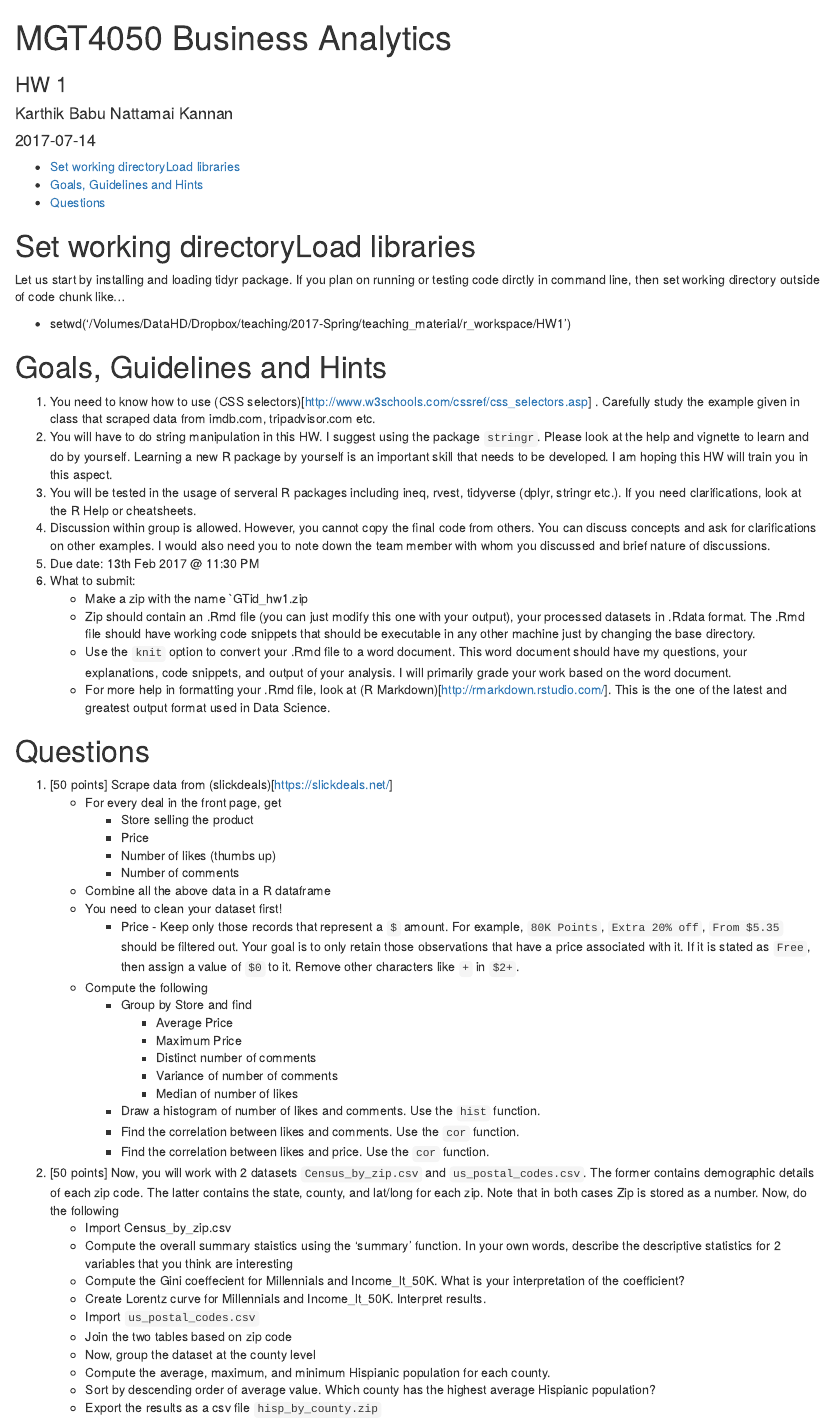
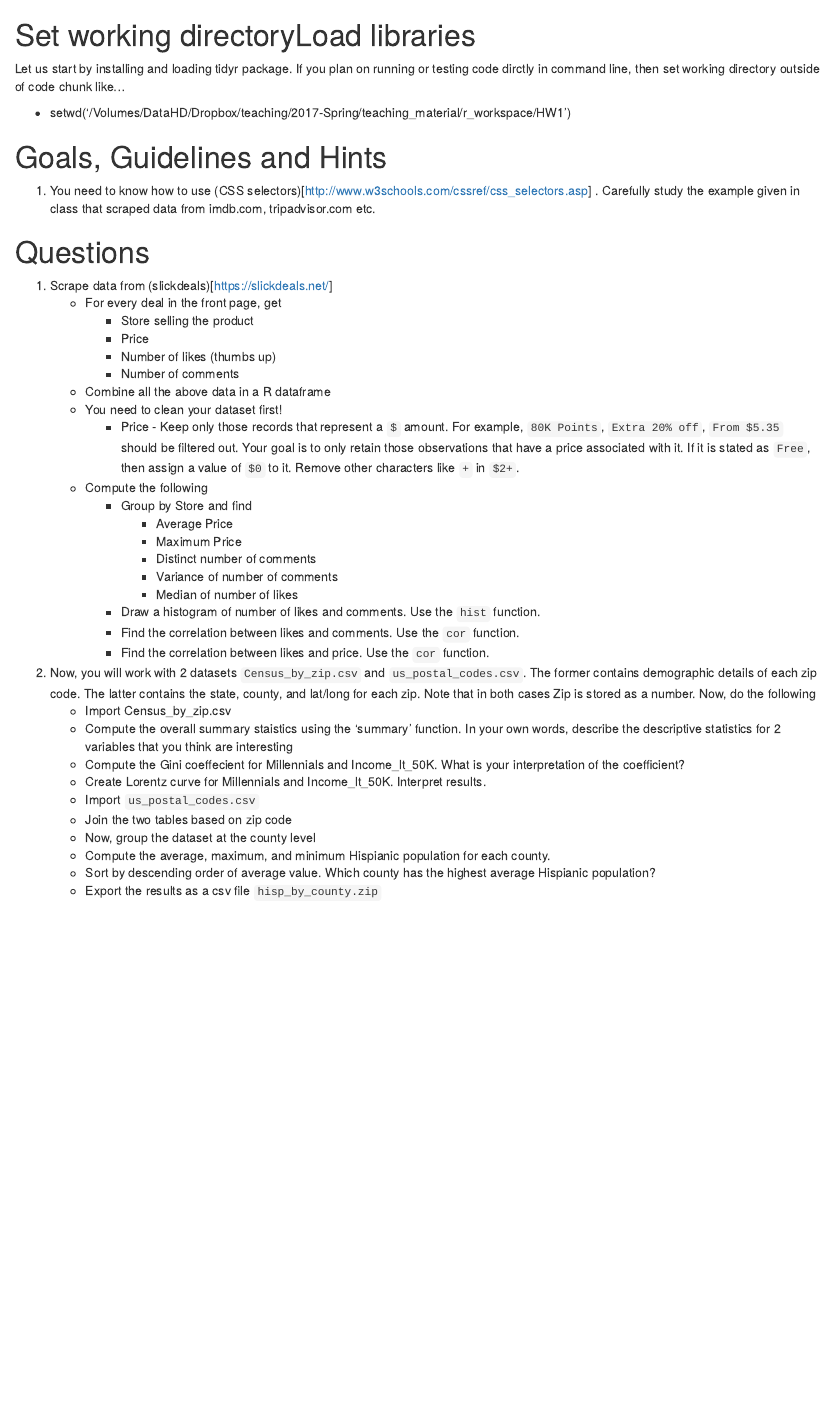
Before and after one commit to sandbeth/DataScraping, an R Markdown document (hw1_question.Rmd): the page in a window 1100 px wide, from its top. Rendered offline with R 4.5, knitr and Pandoc, with nearby package versions; some code elsewhere in the file could not run offline.

Commit message:
Update hw1_question.Rmd

````diff
--- a/hw1_question.Rmd
+++ b/hw1_question.Rmd
@@ -1,19 +1,3 @@
----
-title: "MGT4050 Business Analytics"
-author: "Karthik Babu Nattamai Kannan"
-date: '`r Sys.Date()`'
-output:
-  word_document:
-    toc: no
-  html_notebook:
-    highlight: tango
-    toc: yes
-    toc_float:
-      collapsed: no
-  html_document:
-    toc: yes
-subtitle: HW 1
----
 
 # Set working directoryLoad libraries
 Let us start by installing and loading tidyr package. If you plan on running or testing code dirctly in command line, then set working directory outside of code chunk like...
@@ -46,18 +30,9 @@ library(ineq)
 ```
 # Goals, Guidelines and Hints
   1. You need to know how to use (CSS selectors)[http://www.w3schools.com/cssref/css_selectors.asp] . Carefully study the example given in class that scraped data from imdb.com, tripadvisor.com etc.
-  2. You will have to do string manipulation in this HW. I suggest using the package `stringr`. Please look at the help and vignette to learn and do by yourself. Learning a new R package by yourself is an important skill that needs to be developed. I am hoping this HW will train you in this aspect.
-  3. You will be tested in the usage of serveral R packages including ineq, rvest, tidyverse (dplyr, stringr etc.). If you need clarifications, look at the R Help or cheatsheets.
-  4. Discussion within group is allowed. However, you cannot copy the final code from others. You can discuss concepts and ask for clarifications on other examples. I would also need you to note down the team member with whom you discussed and brief nature of discussions.
-  5. Due date: 13th Feb 2017 @ 11:30 PM
-  6. What to submit:
-      + Make a zip with the name `GTid_hw1.zip
-      + Zip should contain an .Rmd file (you can just modify this one with your output), your processed datasets in .Rdata format. The .Rmd file should have working code snippets that should be executable in any other machine just by changing the base directory.
-      + Use the `knit` option to convert your .Rmd file to a word document. This word document should have my questions, your explanations, code snippets, and output of your analysis. I will primarily grade your work based on the word document.
-      + For more help in formatting your .Rmd file, look at (R Markdown)[http://rmarkdown.rstudio.com/]. This is the one of the latest and greatest output format used in Data Science.
 
 # Questions
-1. [50 points] Scrape data from (slickdeals)[https://slickdeals.net/]
+1. Scrape data from (slickdeals)[https://slickdeals.net/]
     + For every deal in the front page, get
         + Store selling the product
         + Price
@@ -76,7 +51,7 @@ library(ineq)
         + Draw a histogram of number of likes and comments. Use the `hist` function.
         + Find the correlation between likes and comments. Use the `cor` function.
         + Find the correlation between likes and price. Use the `cor` function.
-2.  [50 points] Now, you will work with 2 datasets `Census_by_zip.csv` and `us_postal_codes.csv`. The former contains demographic details of each zip code. The latter contains the state, county, and lat/long for each zip. Note that in both cases Zip is stored as a number. Now, do the following
+2. Now, you will work with 2 datasets `Census_by_zip.csv` and `us_postal_codes.csv`. The former contains demographic details of each zip code. The latter contains the state, county, and lat/long for each zip. Note that in both cases Zip is stored as a number. Now, do the following
       + Import Census_by_zip.csv
       + Compute the overall summary staistics using the 'summary' function. In your own words, describe the descriptive statistics for 2 variables that you think are interesting
       + Compute the Gini coeffecient for Millennials and Income_lt_50K. What is your interpretation of the coefficient?
````
